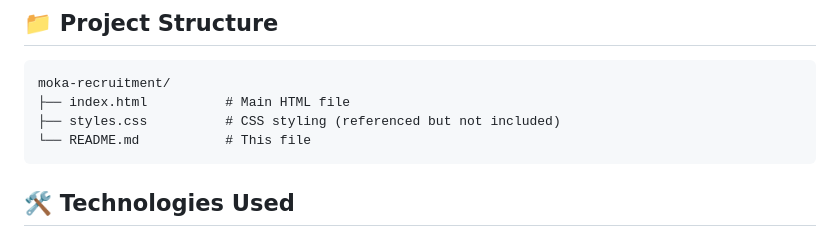
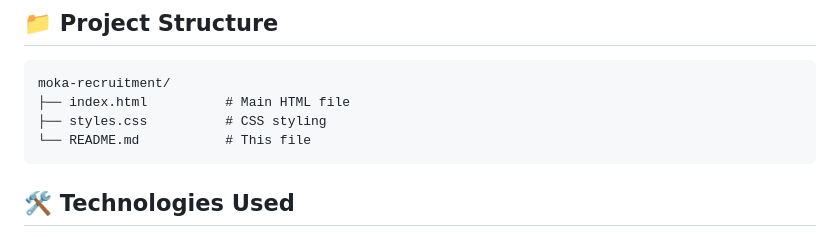
Before and after one commit to Lord-Of-WuTang/recruit, a Markdown page: readme.md, the part around the change. Drawn GitHub-style.

````diff
--- a/readme.md
+++ b/readme.md
@@ -20,7 +20,7 @@ This is a simple yet elegant recruitment website that allows potential team memb
 ```
 moka-recruitment/
 ├── index.html          # Main HTML file
-├── styles.css          # CSS styling (referenced but not included)
+├── styles.css          # CSS styling
 └── README.md           # This file
 ```
 
````
